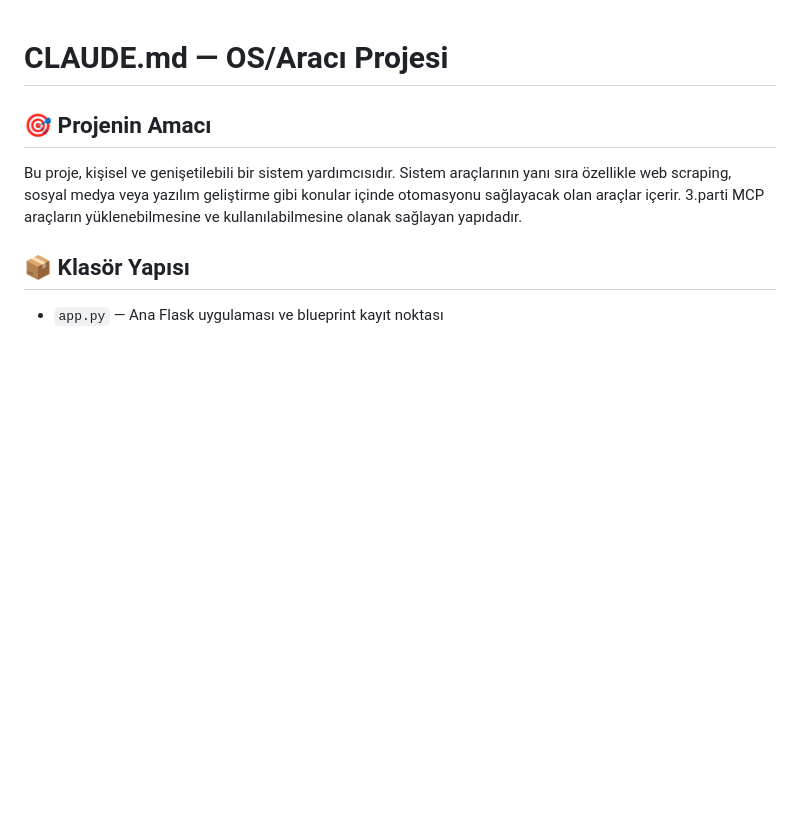
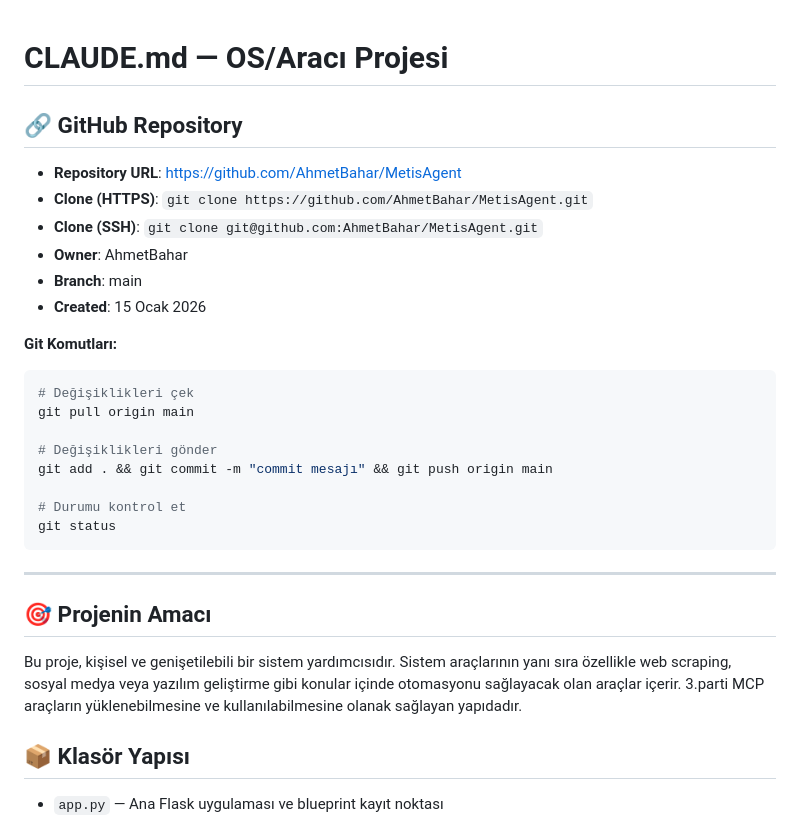
Before and after one commit to AhmetBahar/MetisAgent, a Markdown page: CLAUDE.md, the part around the change. GitHub-like rendering; blank space fills up the shorter version.

Commit message:
docs: Add GitHub repository info to CLAUDE.md
- Repository URL and clone commands
- Owner and branch information
- Common git commands reference

Co-Authored-By: Claude Opus 4.5 <noreply@anthropic.com>

````diff
--- a/CLAUDE.md
+++ b/CLAUDE.md
@@ -1,4 +1,27 @@
 # CLAUDE.md — OS/Aracı Projesi
+
+## 🔗 GitHub Repository
+
+- **Repository URL**: https://github.com/AhmetBahar/MetisAgent
+- **Clone (HTTPS)**: `git clone https://github.com/AhmetBahar/MetisAgent.git`
+- **Clone (SSH)**: `git clone git@github.com:AhmetBahar/MetisAgent.git`
+- **Owner**: AhmetBahar
+- **Branch**: main
+- **Created**: 15 Ocak 2026
+
+**Git Komutları:**
+```bash
+# Değişiklikleri çek
+git pull origin main
+
+# Değişiklikleri gönder
+git add . && git commit -m "commit mesajı" && git push origin main
+
+# Durumu kontrol et
+git status
+```
+
+---
 
 ## 🎯 Projenin Amacı
 
````
